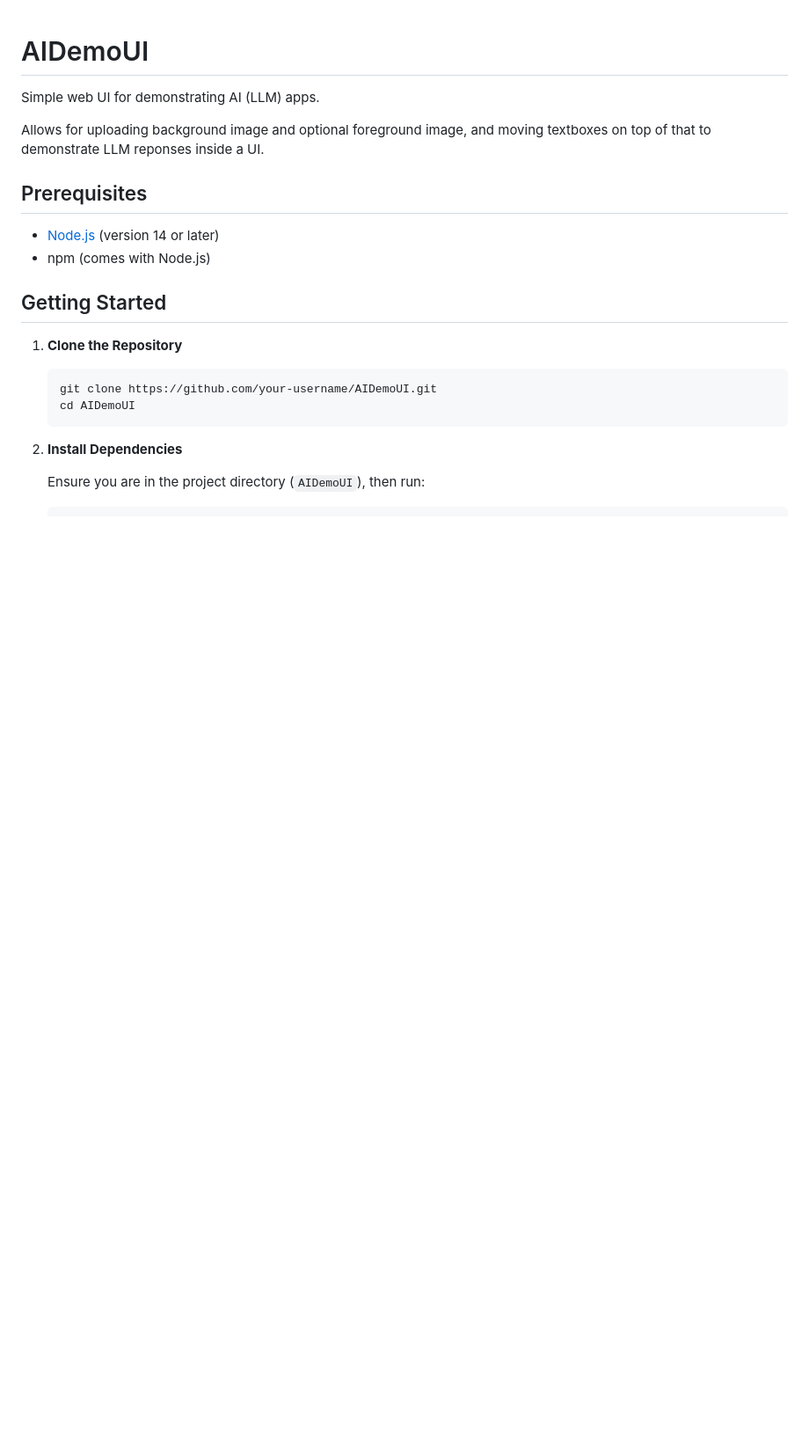
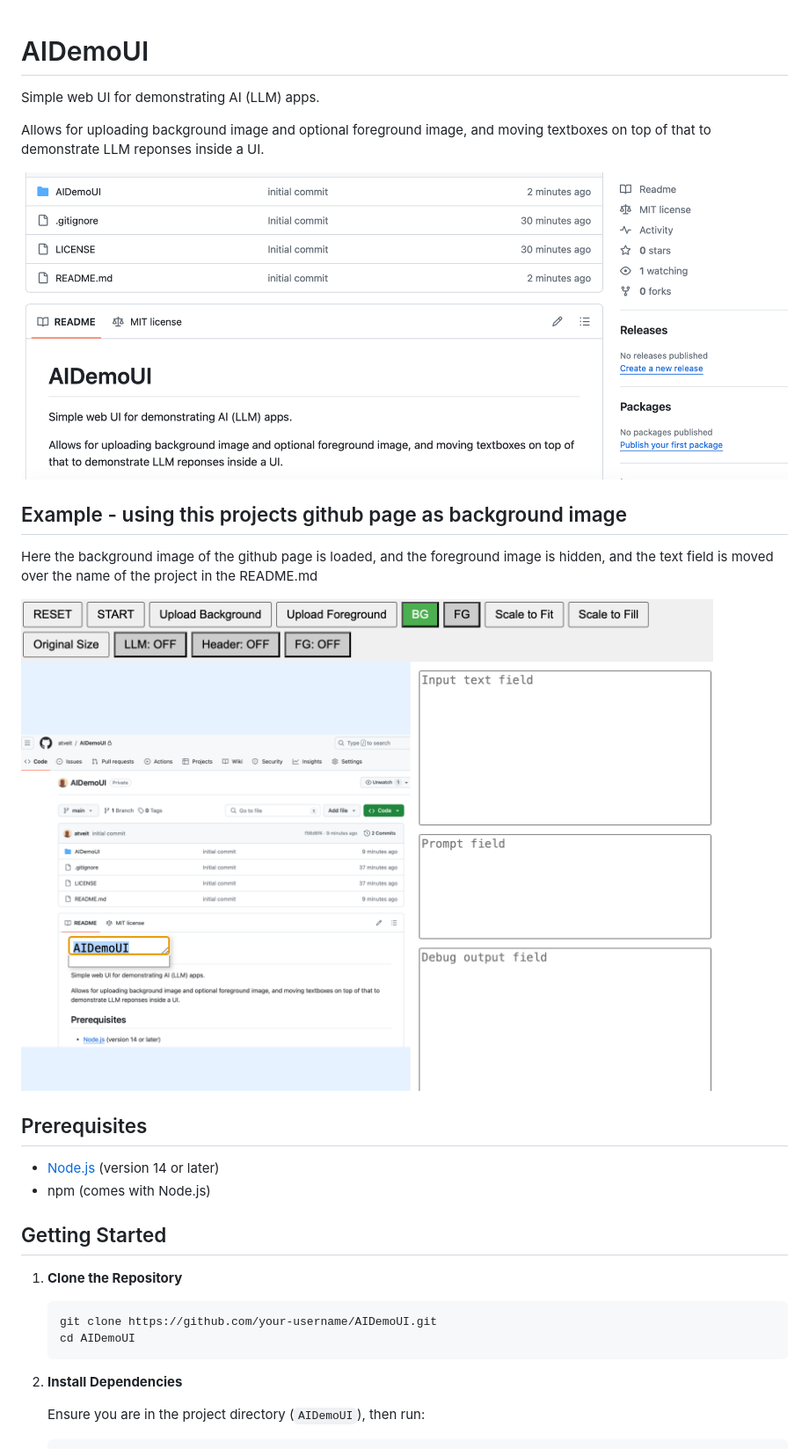
Before and after one commit to atveit/AIDemoUI, a Markdown page: README.md, the part around the change. Shown: that part at 88% size. GitHub-like rendering; pictures changed too: img/aidemoui_example_use.png (added), img/aidemoui_startimage.png (added); blank space fills up the shorter version.

Commit message:
added images and updated readme

```diff
--- a/README.md
+++ b/README.md
@@ -5,6 +5,16 @@ Simple web UI for demonstrating AI (LLM) apps.
 Allows for uploading background image and optional foreground image,
 and moving textboxes on top of that to demonstrate LLM reponses inside
 a UI.
+
+![AIDemoUI Start Image](img/aidemoui_startimage.png)
+
+## Example - using this projects github page as background image
+
+Here the background image of the github page is loaded, and the
+foreground image is hidden, and the text field is moved over the name
+of the project in the README.md
+
+![AIDemoUI Example of Use](img/aidemoui_example_use.png)
 
 ## Prerequisites
 
```
Also changed, not shown: img/aidemoui_with_bgimage.png (added).
